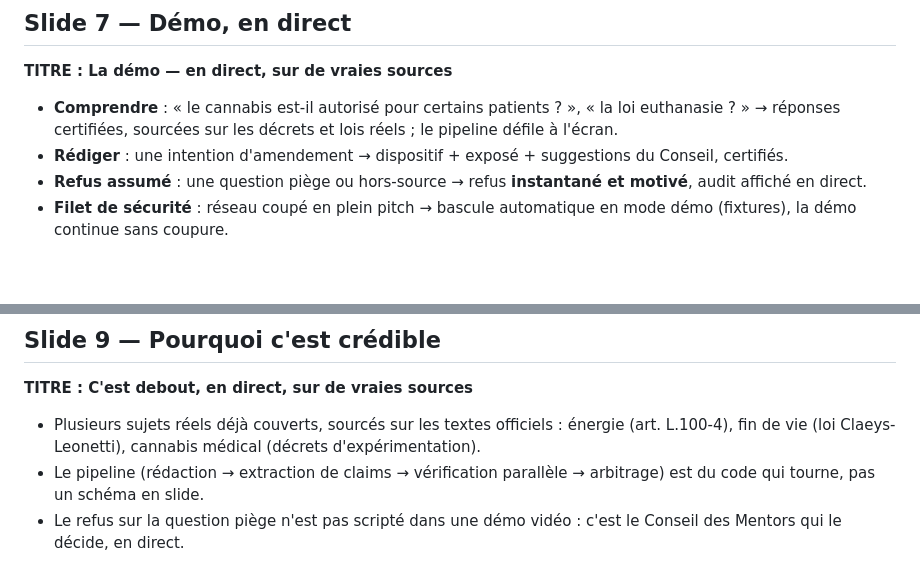
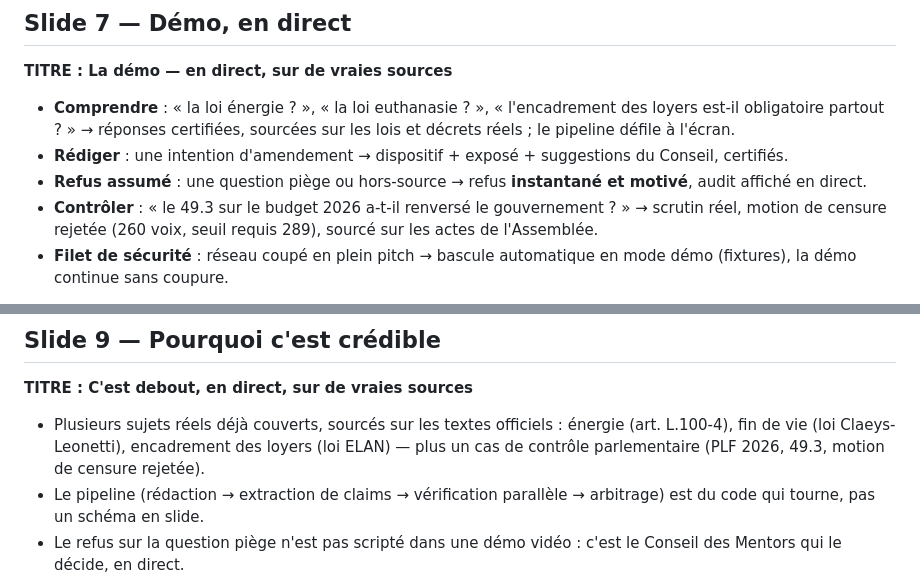
Before and after one commit to agentiknet/hackaton-naia, a Markdown page: docs/PITCH-DECK-OUTLINE.md, 2 parts joined by grey strips. Drawn GitHub-style; blank space fills up the shorter version.

Commit message:
docs(deck): slide 7/9 — swap cannabis for logement, add Contrôler demo case
Slide 7 (démo) : "Comprendre" now cites énergie/fin de vie/encadrement des
loyers instead of cannabis, and adds a "Contrôler" bullet (49.3 sur le
budget 2026, motion de censure rejetée 260 voix < seuil 289).
Slide 9 (c'est debout) : same swap, plus the PLF 2026 contrôle case.

exports/pitch-naia.html is gitignored (generated via
src/scripts/gen-pitch-deck.ts) — regenerated locally from this outline,
nothing to commit there.

```diff
--- a/docs/PITCH-DECK-OUTLINE.md
+++ b/docs/PITCH-DECK-OUTLINE.md
@@ -86,9 +86,10 @@ Format : 11 slides, une idée par slide. TITRE + bullets + note orateur.
 
 **TITRE : La démo — en direct, sur de vraies sources**
 
-- **Comprendre** : « le cannabis est-il autorisé pour certains patients ? », « la loi euthanasie ? » → réponses certifiées, sourcées sur les décrets et lois réels ; le pipeline défile à l'écran.
+- **Comprendre** : « la loi énergie ? », « la loi euthanasie ? », « l'encadrement des loyers est-il obligatoire partout ? » → réponses certifiées, sourcées sur les lois et décrets réels ; le pipeline défile à l'écran.
 - **Rédiger** : une intention d'amendement → dispositif + exposé + suggestions du Conseil, certifiés.
 - **Refus assumé** : une question piège ou hors-source → refus **instantané et motivé**, audit affiché en direct.
+- **Contrôler** : « le 49.3 sur le budget 2026 a-t-il renversé le gouvernement ? » → scrutin réel, motion de censure rejetée (260 voix, seuil requis 289), sourcé sur les actes de l'Assemblée.
 - **Filet de sécurité** : réseau coupé en plein pitch → bascule automatique en mode démo (fixtures), la démo continue sans coupure.
 
 **Note orateur :** « Regardez le Conseil vérifier chaque phrase en direct — et sur une question piège, refuser, avec l'audit qui le prouve. »
@@ -112,7 +113,7 @@ Format : 11 slides, une idée par slide. TITRE + bullets + note orateur.
 
 **TITRE : C'est debout, en direct, sur de vraies sources**
 
-- Plusieurs sujets réels déjà couverts, sourcés sur les textes officiels : énergie (art. L.100-4), fin de vie (loi Claeys-Leonetti), cannabis médical (décrets d'expérimentation).
+- Plusieurs sujets réels déjà couverts, sourcés sur les textes officiels : énergie (art. L.100-4), fin de vie (loi Claeys-Leonetti), encadrement des loyers (loi ELAN) — plus un cas de contrôle parlementaire (PLF 2026, 49.3, motion de censure rejetée).
 - Le pipeline (rédaction → extraction de claims → vérification parallèle → arbitrage) est du code qui tourne, pas un schéma en slide.
 - Le refus sur la question piège n'est pas scripté dans une démo vidéo : c'est le Conseil des Mentors qui le décide, en direct.
 - Construit et calibré en une session hackathon — la fondation tient.
```
